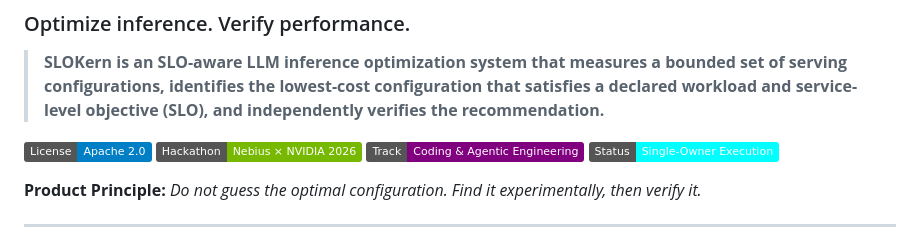
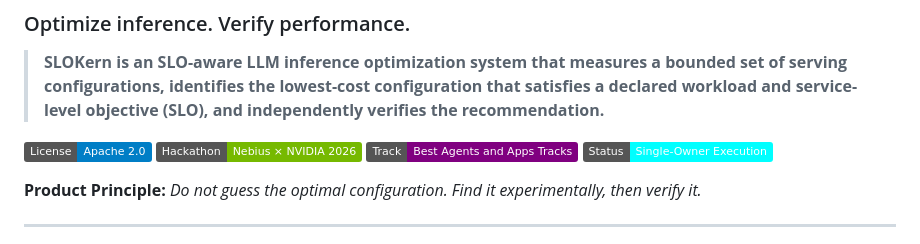
Before and after one commit to Daksh08122008/slokern, a Markdown page: README.md, the part around the change. Drawn GitHub-style; badges without logos.

Commit message:
fix: update track selection in README and compliance documentation

```diff
--- a/README.md
+++ b/README.md
@@ -5,7 +5,7 @@
 
 [![License: Apache 2.0](https://img.shields.io/badge/License-Apache_2.0-blue.svg)](LICENSE)
 [![Hackathon: Nebius × NVIDIA 2026](https://img.shields.io/badge/Hackathon-Nebius_%C3%97_NVIDIA_2026-76B900.svg)](https://nebiusglobalaihackathon.devpost.com/)
-[![Track: Best Agents and Apps Tracks](https://img.shields.io/badge/Track-Coding_%26_Agentic_Engineering-purple.svg)](https://nebiusglobalaihackathon.devpost.com/)
+[![Track: Best Agents and Apps Tracks](https://img.shields.io/badge/Track-Best_Agents_and_Apps_Tracks-purple.svg)](https://nebiusglobalaihackathon.devpost.com/)
 [![Status: Single--Owner Execution](https://img.shields.io/badge/Status-Single--Owner_Execution-cyan.svg)](docs/ownership.md)
 
 **Product Principle:** *Do not guess the optimal configuration. Find it experimentally, then verify it.*
```
Also changed, not shown: docs/hackathon-compliance.md (+1 -1 lines).
